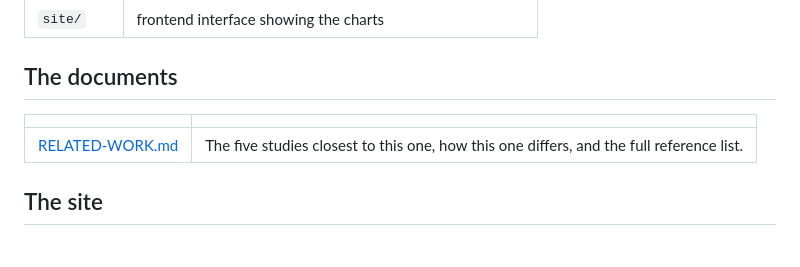
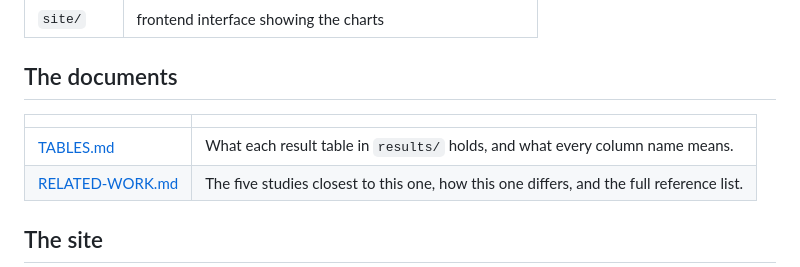
Before and after one commit to Carson-Frost/campaign-website-language, a Markdown page: README.md, the part around the change. Drawn GitHub-style; blank space fills up the shorter version.

Commit message:
Revert "chore: remove TABLES.md"
This reverts commit 36f128551b08fccb9f949fde19c7e9cff4c237f0.

```diff
--- a/README.md
+++ b/README.md
@@ -22,6 +22,7 @@ The project is three things:
 
 | | |
 | --- | --- |
+| [TABLES.md](TABLES.md) | What each result table in `results/` holds, and what every column name means. |
 | [RELATED-WORK.md](RELATED-WORK.md) | The five studies closest to this one, how this one differs, and the full reference list. |
 
 ## The site
```
Also changed, not shown: TABLES.md (added, +217 -0 lines).
